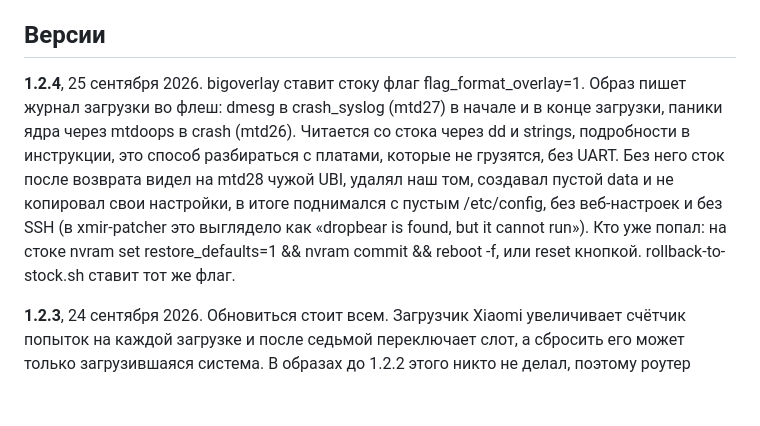
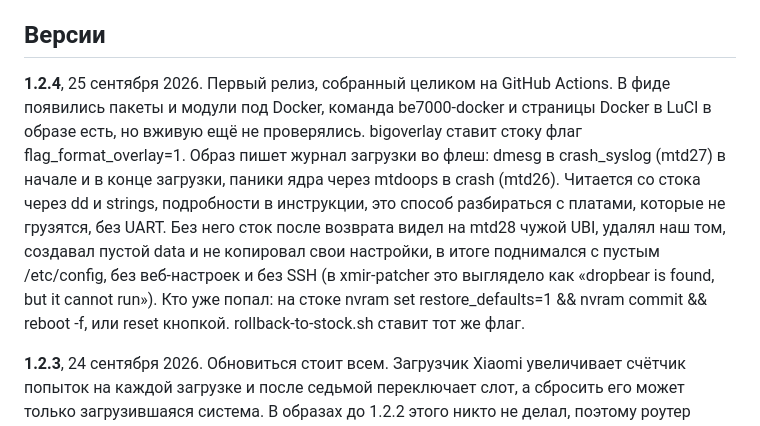
Before and after one commit to iroham/be7000-openwrt, a Markdown page: README.md, the part around the change. GitHub-like rendering; blank space fills up the shorter version.

```diff
--- a/README.md
+++ b/README.md
@@ -177,7 +177,7 @@ be7000-docker setup --data-root /mnt/usb/docker --yes
 
 ## Версии
 
-**1.2.4**, 25 сентября 2026. bigoverlay ставит стоку флаг flag_format_overlay=1. Образ пишет журнал загрузки во флеш: dmesg в crash_syslog (mtd27) в начале и в конце загрузки, паники ядра через mtdoops в crash (mtd26). Читается со стока через dd и strings, подробности в инструкции, это способ разбираться с платами, которые не грузятся, без UART. Без него сток после возврата видел на mtd28 чужой UBI, удалял наш том, создавал пустой data и не копировал свои настройки, в итоге поднимался с пустым /etc/config, без веб-настроек и без SSH (в xmir-patcher это выглядело как «dropbear is found, but it cannot run»). Кто уже попал: на стоке nvram set restore_defaults=1 && nvram commit && reboot -f, или reset кнопкой. rollback-to-stock.sh ставит тот же флаг.
+**1.2.4**, 25 сентября 2026. Первый релиз, собранный целиком на GitHub Actions. В фиде появились пакеты и модули под Docker, команда be7000-docker и страницы Docker в LuCI в образе есть, но вживую ещё не проверялись. bigoverlay ставит стоку флаг flag_format_overlay=1. Образ пишет журнал загрузки во флеш: dmesg в crash_syslog (mtd27) в начале и в конце загрузки, паники ядра через mtdoops в crash (mtd26). Читается со стока через dd и strings, подробности в инструкции, это способ разбираться с платами, которые не грузятся, без UART. Без него сток после возврата видел на mtd28 чужой UBI, удалял наш том, создавал пустой data и не копировал свои настройки, в итоге поднимался с пустым /etc/config, без веб-настроек и без SSH (в xmir-patcher это выглядело как «dropbear is found, but it cannot run»). Кто уже попал: на стоке nvram set restore_defaults=1 && nvram commit && reboot -f, или reset кнопкой. rollback-to-stock.sh ставит тот же флаг.
 
 **1.2.3**, 24 сентября 2026. Обновиться стоит всем. Загрузчик Xiaomi увеличивает счётчик попыток на каждой загрузке и после седьмой переключает слот, а сбросить его может только загрузившаяся система. В образах до 1.2.2 этого никто не делал, поэтому роутер после семи перезагрузок молча уходил в сток. Добавлена служба be7000-bootconfirm, которая в конце старта обнуляет счётчики и отмечает свой слот рабочим. Установщик со стока теперь идёт по пути штатного OTA (flag_ota_reboot=1, flag_last_success остаётся на стоке), и если OpenWrt не поднялась, следующее же включение возвращает сток, ждать семь включений не нужно. В инструкцию добавлен шаг про пароль root в xmir-patcher и раздел про адрес компьютера.
 
```
Also changed, not shown: docs/release-notes/v1.2.4.md (added, +15 -0 lines).
